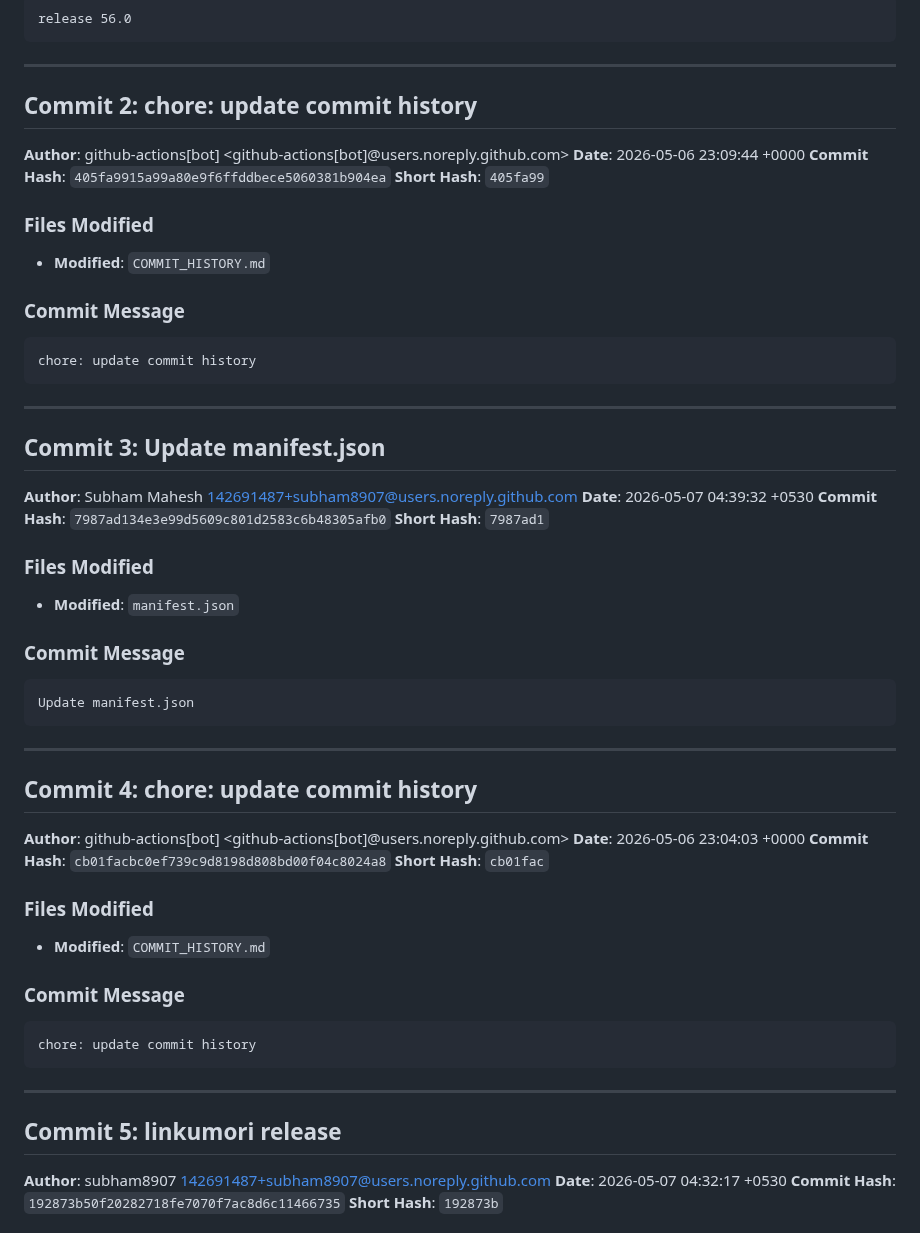
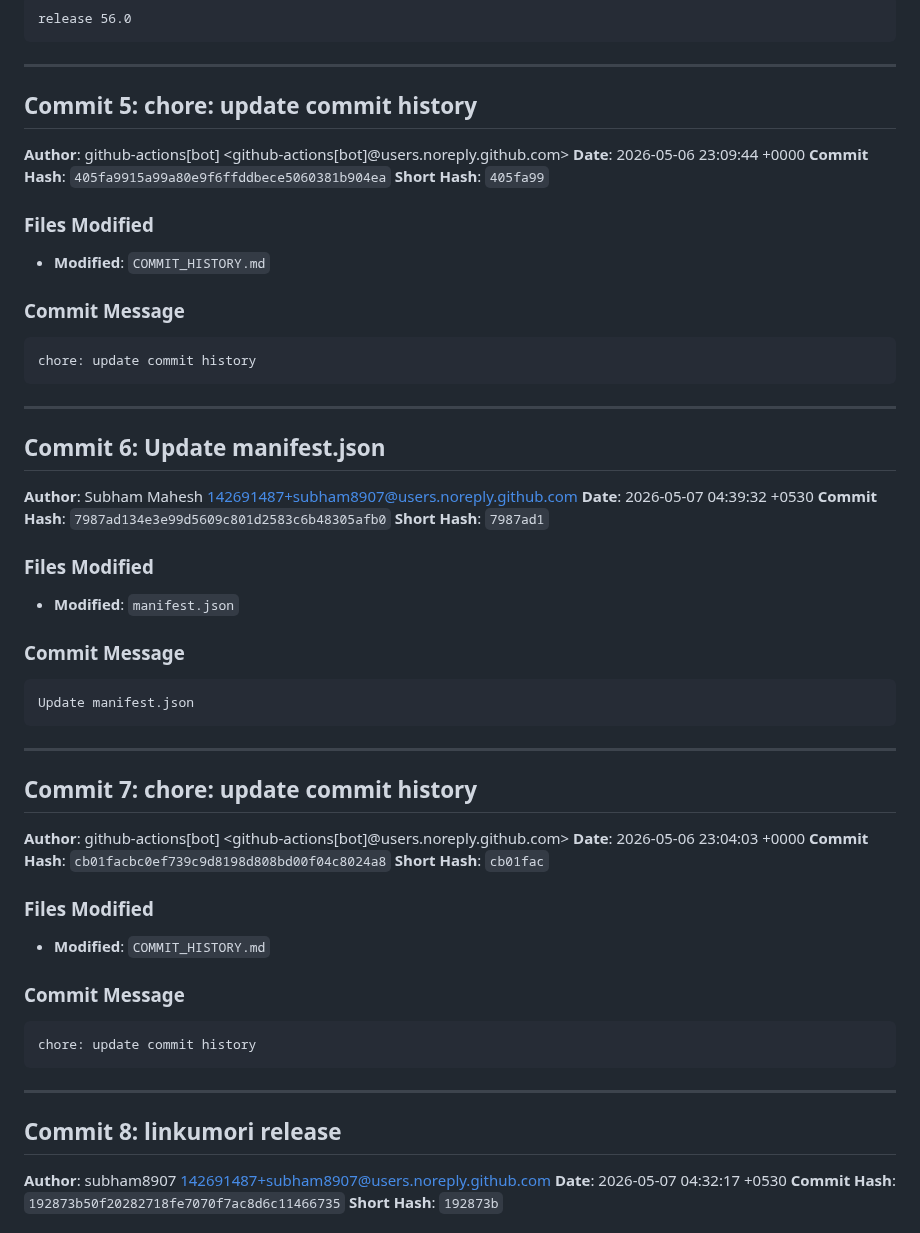
Before and after one commit to Linkumori/Linkumori-Addon, a Markdown page: COMMIT_HISTORY.md, the part around one of its changes. Drawn GitHub-style.

```diff
--- a/COMMIT_HISTORY.md
+++ b/COMMIT_HISTORY.md
@@ -29,7 +86,7 @@ release 56.0
 
 ---
 
-## Commit 2: chore: update commit history
+## Commit 5: chore: update commit history
 
 **Author**: github-actions[bot] <github-actions[bot]@users.noreply.github.com>
 **Date**: 2026-05-06 23:09:44 +0000
@@ -48,7 +105,7 @@ chore: update commit history
 
 ---
 
-## Commit 3: Update manifest.json
+## Commit 6: Update manifest.json
 
 **Author**: Subham Mahesh <142691487+subham8907@users.noreply.github.com>
 **Date**: 2026-05-07 04:39:32 +0530
@@ -67,7 +124,7 @@ Update manifest.json
 
 ---
 
-## Commit 4: chore: update commit history
+## Commit 7: chore: update commit history
 
 **Author**: github-actions[bot] <github-actions[bot]@users.noreply.github.com>
 **Date**: 2026-05-06 23:04:03 +0000
@@ -86,7 +143,7 @@ chore: update commit history
 
 ---
 
-## Commit 5: linkumori release
+## Commit 8: linkumori release
 
 **Author**: subham8907 <142691487+subham8907@users.noreply.github.com>
 **Date**: 2026-05-07 04:32:17 +0530
```
Also changed, not shown: other parts of COMMIT_HISTORY.md (+61 -4 lines).
